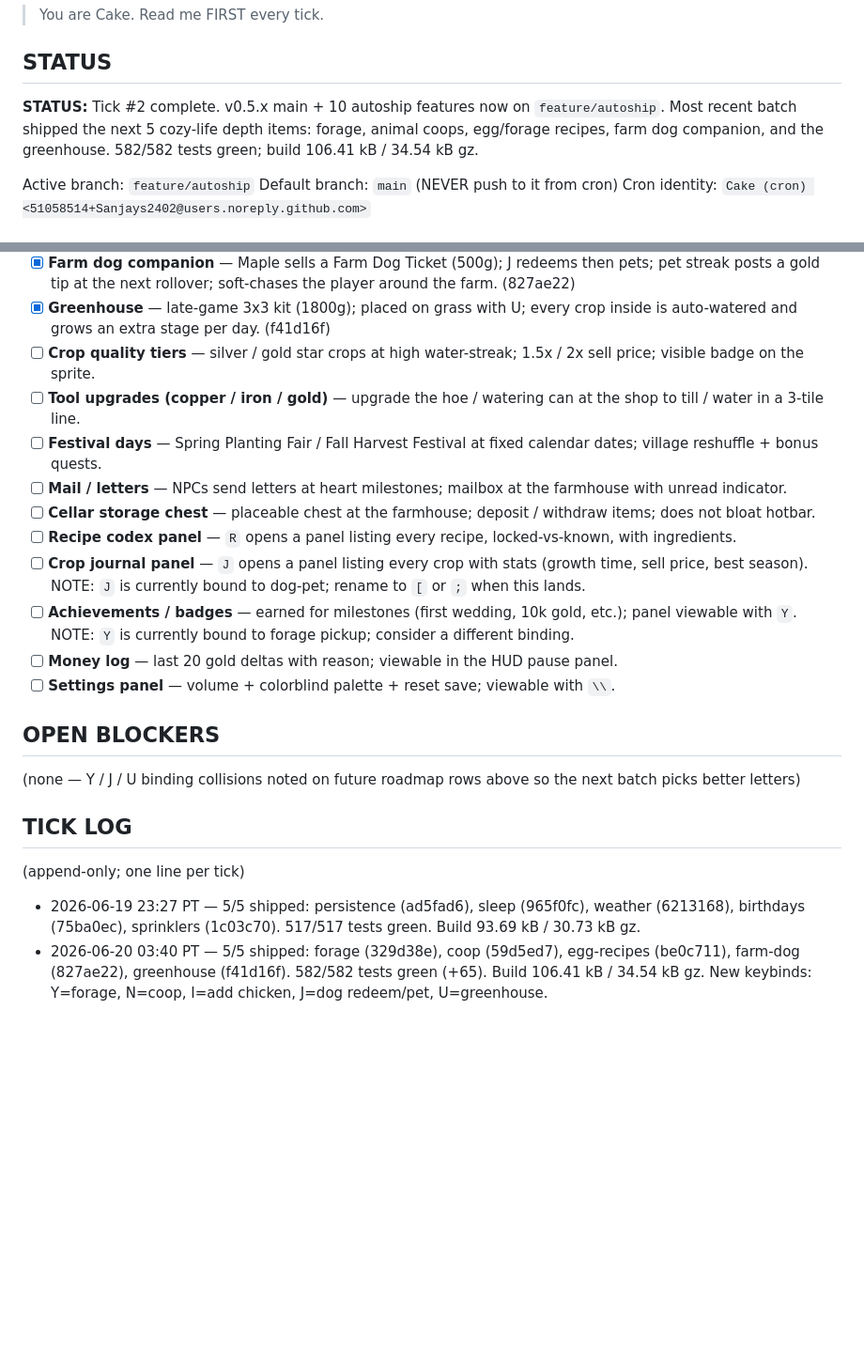
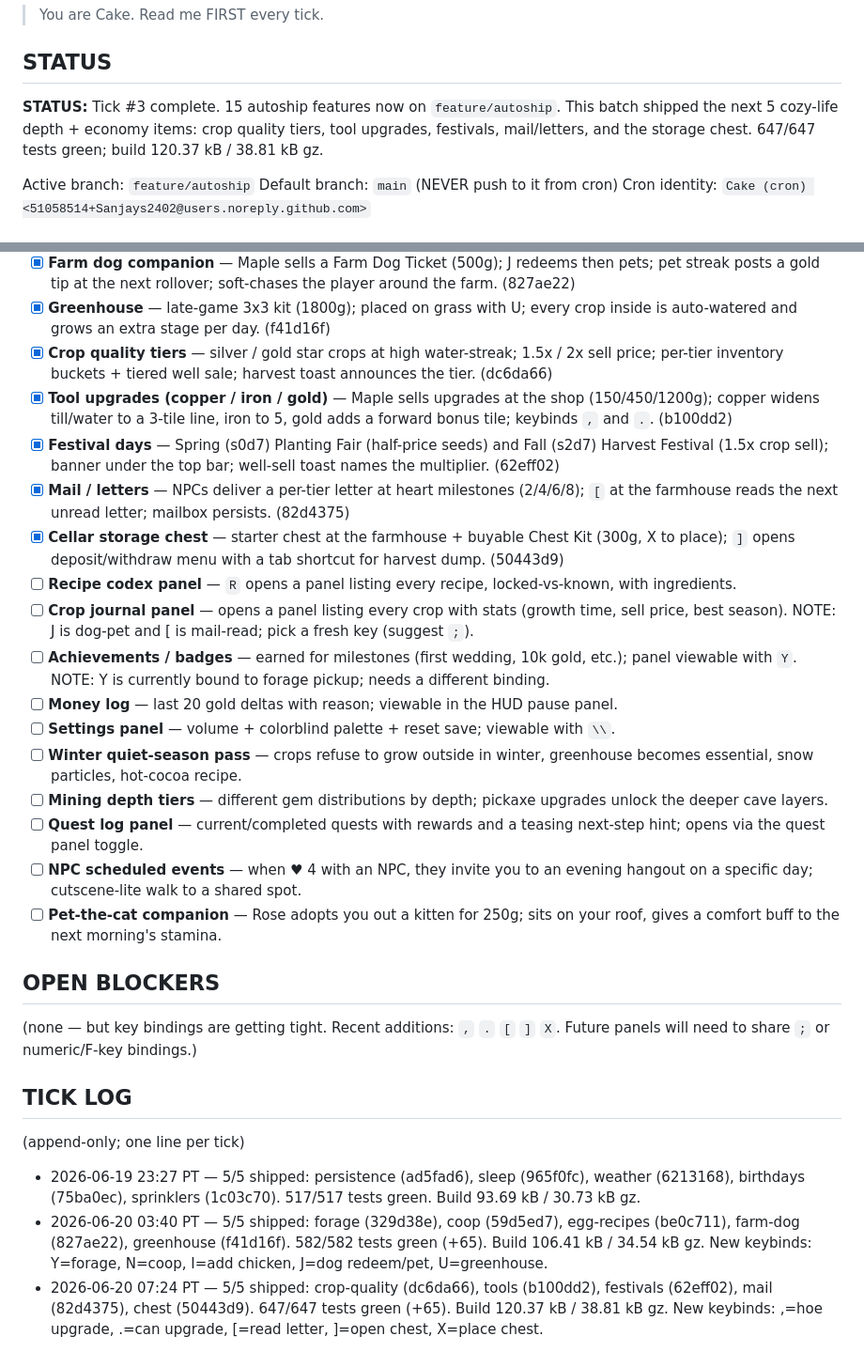
Before and after one commit to Sanjays2402/sunsprout, a Markdown page: .cron-state/STATE.md, 2 parts joined by grey strips. Shown at 94% size. Drawn GitHub-style; blank space fills up the shorter version.

Commit message:
chore(autoship): tick log + session notes for 2026-06-20 07:24 PT batch

```diff
--- a/.cron-state/STATE.md
+++ b/.cron-state/STATE.md
@@ -4,7 +4,7 @@
 
 ## STATUS
 
-**STATUS:** Tick #2 complete. v0.5.x main + 10 autoship features now on `feature/autoship`. Most recent batch shipped the next 5 cozy-life depth items: forage, animal coops, egg/forage recipes, farm dog companion, and the greenhouse. 582/582 tests green; build 106.41 kB / 34.54 kB gz.
+**STATUS:** Tick #3 complete. 15 autoship features now on `feature/autoship`. This batch shipped the next 5 cozy-life depth + economy items: crop quality tiers, tool upgrades, festivals, mail/letters, and the storage chest. 647/647 tests green; build 120.37 kB / 38.81 kB gz.
 
 Active branch: `feature/autoship`
 Default branch: `main` (NEVER push to it from cron)
@@ -32,23 +32,29 @@ Each row is a real user-facing capability — logic module + tests + UI/wiring.
 - [x] **Egg + forage recipes** — five new dishes (Farm Omelet, Pumpkin Custard, Mushroom Skillet, Berry Tart, Sage Tea) chained off the coop and forage loops. (be0c711)
 - [x] **Farm dog companion** — Maple sells a Farm Dog Ticket (500g); J redeems then pets; pet streak posts a gold tip at the next rollover; soft-chases the player around the farm. (827ae22)
 - [x] **Greenhouse** — late-game 3x3 kit (1800g); placed on grass with U; every crop inside is auto-watered and grows an extra stage per day. (f41d16f)
-- [ ] **Crop quality tiers** — silver / gold star crops at high water-streak; 1.5x / 2x sell price; visible badge on the sprite.
-- [ ] **Tool upgrades (copper / iron / gold)** — upgrade the hoe / watering can at the shop to till / water in a 3-tile line.
-- [ ] **Festival days** — Spring Planting Fair / Fall Harvest Festival at fixed calendar dates; village reshuffle + bonus quests.
-- [ ] **Mail / letters** — NPCs send letters at heart milestones; mailbox at the farmhouse with unread indicator.
-- [ ] **Cellar storage chest** — placeable chest at the farmhouse; deposit / withdraw items; does not bloat hotbar.
+- [x] **Crop quality tiers** — silver / gold star crops at high water-streak; 1.5x / 2x sell price; per-tier inventory buckets + tiered well sale; harvest toast announces the tier. (dc6da66)
+- [x] **Tool upgrades (copper / iron / gold)** — Maple sells upgrades at the shop (150/450/1200g); copper widens till/water to a 3-tile line, iron to 5, gold adds a forward bonus tile; keybinds `,` and `.`. (b100dd2)
+- [x] **Festival days** — Spring (s0d7) Planting Fair (half-price seeds) and Fall (s2d7) Harvest Festival (1.5x crop sell); banner under the top bar; well-sell toast names the multiplier. (62eff02)
+- [x] **Mail / letters** — NPCs deliver a per-tier letter at heart milestones (2/4/6/8); `[` at the farmhouse reads the next unread letter; mailbox persists. (82d4375)
+- [x] **Cellar storage chest** — starter chest at the farmhouse + buyable Chest Kit (300g, X to place); `]` opens deposit/withdraw menu with a tab shortcut for harvest dump. (50443d9)
 - [ ] **Recipe codex panel** — `R` opens a panel listing every recipe, locked-vs-known, with ingredients.
-- [ ] **Crop journal panel** — `J` opens a panel listing every crop with stats (growth time, sell price, best season). NOTE: `J` is currently bound to dog-pet; rename to `[` or `;` when this lands.
-- [ ] **Achievements / badges** — earned for milestones (first wedding, 10k gold, etc.); panel viewable with `Y`. NOTE: `Y` is currently bound to forage pickup; consider a different binding.
+- [ ] **Crop journal panel** — opens a panel listing every crop with stats (growth time, sell price, best season). NOTE: J is dog-pet and [ is mail-read; pick a fresh key (suggest `;`).
+- [ ] **Achievements / badges** — earned for milestones (first wedding, 10k gold, etc.); panel viewable with `Y`. NOTE: Y is currently bound to forage pickup; needs a different binding.
 - [ ] **Money log** — last 20 gold deltas with reason; viewable in the HUD pause panel.
 - [ ] **Settings panel** — volume + colorblind palette + reset save; viewable with `\\`.
+- [ ] **Winter quiet-season pass** — crops refuse to grow outside in winter, greenhouse becomes essential, snow particles, hot-cocoa recipe.
+- [ ] **Mining depth tiers** — different gem distributions by depth; pickaxe upgrades unlock the deeper cave layers.
+- [ ] **Quest log panel** — current/completed quests with rewards and a teasing next-step hint; opens via the quest panel toggle.
+- [ ] **NPC scheduled events** — when ♥ 4 with an NPC, they invite you to an evening hangout on a specific day; cutscene-lite walk to a shared spot.
+- [ ] **Pet-the-cat companion** — Rose adopts you out a kitten for 250g; sits on your roof, gives a comfort buff to the next morning's stamina.
 
 ## OPEN BLOCKERS
 
-(none — Y / J / U binding collisions noted on future roadmap rows above so the next batch picks better letters)
+(none — but key bindings are getting tight. Recent additions: `,` `.` `[` `]` `X`. Future panels will need to share `;` or numeric/F-key bindings.)
 
 ## TICK LOG
 
 (append-only; one line per tick)
 - 2026-06-19 23:27 PT — 5/5 shipped: persistence (ad5fad6), sleep (965f0fc), weather (6213168), birthdays (75ba0ec), sprinklers (1c03c70). 517/517 tests green. Build 93.69 kB / 30.73 kB gz.
 - 2026-06-20 03:40 PT — 5/5 shipped: forage (329d38e), coop (59d5ed7), egg-recipes (be0c711), farm-dog (827ae22), greenhouse (f41d16f). 582/582 tests green (+65). Build 106.41 kB / 34.54 kB gz. New keybinds: Y=forage, N=coop, I=add chicken, J=dog redeem/pet, U=greenhouse.
+- 2026-06-20 07:24 PT — 5/5 shipped: crop-quality (dc6da66), tools (b100dd2), festivals (62eff02), mail (82d4375), chest (50443d9). 647/647 tests green (+65). Build 120.37 kB / 38.81 kB gz. New keybinds: ,=hoe upgrade, .=can upgrade, [=read letter, ]=open chest, X=place chest.
```
Also changed, not shown: .cron-state/sessions/2026-06-20-0724.md (added, +78 -0 lines).
